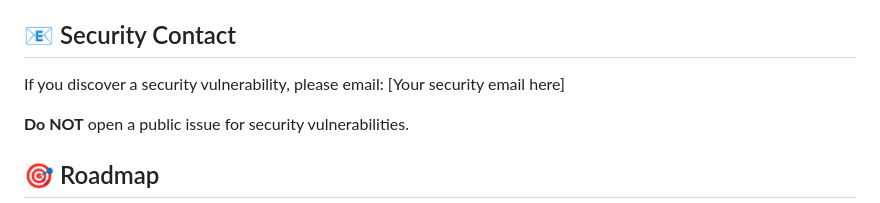
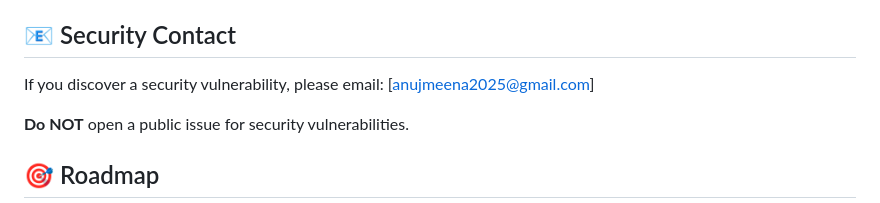
Before and after one commit to anacondy/Papers-login-better-security-, a Markdown page: README.md, the part around the change. Rendered like a GitHub page.

Commit message:
Update security contact email in README

```diff
--- a/README.md
+++ b/README.md
@@ -400,7 +400,7 @@ MIT License - see [LICENSE](LICENSE) file for details
 ## 📧 Security Contact
 
 If you discover a security vulnerability, please email:
-[Your security email here]
+[anujmeena2025@gmail.com]
 
 **Do NOT** open a public issue for security vulnerabilities.
 
```
